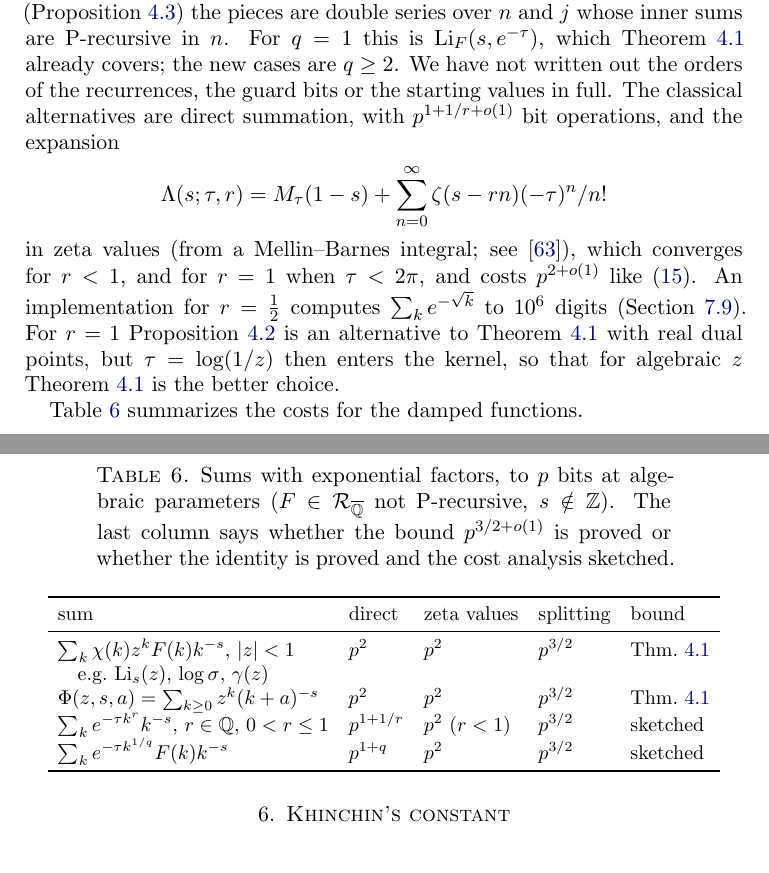
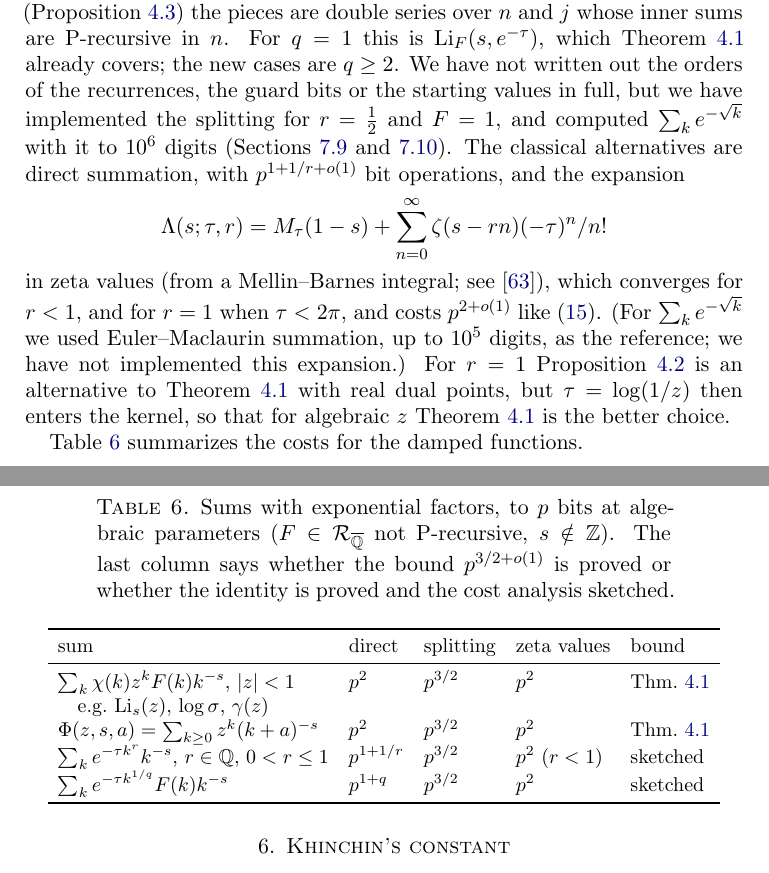
Before and after one commit to fredrik-johansson/holonomic-sums, a LaTeX paper (paper/zetaF.tex): two parts of pages 41 and 42 of 97, joined at a grey line, cut so that both start at the same text. Compiled offline with pdfLaTeX.

Commit message:
Table 10: splitting column before zeta values; Section 5.9: the 10^6-digit computation of sum exp(-sqrt k) is by the splitting, reference Euler-Maclaurin to 10^5 digits, zeta-value expansion not implemented
Co-Authored-By: Claude Opus 5.5 <noreply@anthropic.com>
Claude-Session: https://claude.ai/code/session_01Gbwv6wyEkDoBEF29veTx2R

```diff
--- a/paper/zetaF.tex
+++ b/paper/zetaF.tex
@@ -1936,15 +1936,17 @@ modulo $\ZZ$, within which all series of Proposition~\ref{prop:expsplit} have P-
 holonomic, so that the dual moments are again values of a holonomic system. For $\Lambda_F$
 (Proposition~\ref{prop:prodsplit}) the pieces are double series over $n$ and $j$ whose inner sums are P-recursive in
 $n$. For $q = 1$ this is $\Li_F(s,e^{-\tau})$, which Theorem~\ref{thm:geometric} already covers; the new cases are
-$q \ge 2$. We have not written out the orders of the recurrences, the guard bits or the starting values in full.
+$q \ge 2$. We have not written out the orders of the recurrences, the guard bits or the starting values in full,
+but we have implemented the splitting for $r = \frac12$ and $F = 1$, and computed $\sum_ke^{-\sqrt k}$ with it to
+$10^6$ digits (Sections~\ref{sec:expsqrt} and~\ref{sec:appcomp}).
 The classical alternatives are direct summation, with $p^{1+1/r+o(1)}$ bit operations, and the expansion
 \[
 \Lambda(s;\tau,r) = M_\tau(1-s) + \sum_{n=0}^{\infty}\zeta(s-rn)(-\tau)^n/n!
 \]
 in zeta values (from a
 Mellin--Barnes integral; see \cite{Joh26}), which converges for $r < 1$, and for $r = 1$ when $\tau < 2\pi$, and costs
-$p^{2+o(1)}$ like \eqref{eq:zetavalue}. An implementation for $r = \frac12$ computes $\sum_ke^{-\sqrt k}$ to $10^6$
-digits (Section~\ref{sec:expsqrt}). For $r = 1$ Proposition~\ref{prop:expsplit} is an alternative to
+$p^{2+o(1)}$ like \eqref{eq:zetavalue}. (For $\sum_ke^{-\sqrt k}$ we used Euler--Maclaurin summation, up to $10^5$
+digits, as the reference; we have not implemented this expansion.) For $r = 1$ Proposition~\ref{prop:expsplit} is an alternative to
 Theorem~\ref{thm:geometric} with real dual points, but $\tau = \log(1/z)$ then enters the kernel, so that for algebraic
 $z$ Theorem~\ref{thm:geometric} is the better choice.
 
@@ -1958,13 +1960,13 @@ is proved and the cost analysis sketched.}
 \label{tab:expclass}
 \begin{tabular}{lllll}
 \toprule
-sum & direct & zeta values & splitting & bound \\
+sum & direct & splitting & zeta values & bound \\
 \midrule
-$\sum_k\chi(k)z^kF(k)k^{-s}$, $|z| < 1$ & $p^{2}$ & $p^{2}$ & $p^{3/2}$ & Thm.~\ref{thm:geometric} \\
+$\sum_k\chi(k)z^kF(k)k^{-s}$, $|z| < 1$ & $p^{2}$ & $p^{3/2}$ & $p^{2}$ & Thm.~\ref{thm:geometric} \\
 \quad e.g.\ $\Li_s(z)$, $\log\sigma$, $\gamma(z)$ & & & & \\
-$\Phi(z,s,a) = \sum_{k\ge0}z^k(k+a)^{-s}$ & $p^{2}$ & $p^{2}$ & $p^{3/2}$ & Thm.~\ref{thm:geometric} \\
-$\sum_ke^{-\tau k^r}k^{-s}$, $r \in \QQ$, $0 < r \le 1$ & $p^{1+1/r}$ & $p^{2}$ ($r < 1$) & $p^{3/2}$ & sketched \\
-$\sum_ke^{-\tau k^{1/q}}F(k)k^{-s}$ & $p^{1+q}$ & $p^{2}$ & $p^{3/2}$ & sketched \\
+$\Phi(z,s,a) = \sum_{k\ge0}z^k(k+a)^{-s}$ & $p^{2}$ & $p^{3/2}$ & $p^{2}$ & Thm.~\ref{thm:geometric} \\
+$\sum_ke^{-\tau k^r}k^{-s}$, $r \in \QQ$, $0 < r \le 1$ & $p^{1+1/r}$ & $p^{3/2}$ & $p^{2}$ ($r < 1$) & sketched \\
+$\sum_ke^{-\tau k^{1/q}}F(k)k^{-s}$ & $p^{1+q}$ & $p^{3/2}$ & $p^{2}$ & sketched \\
 \bottomrule
 \end{tabular}
 \end{table}
```
Also changed, not shown: paper/zetaF.pdf.
